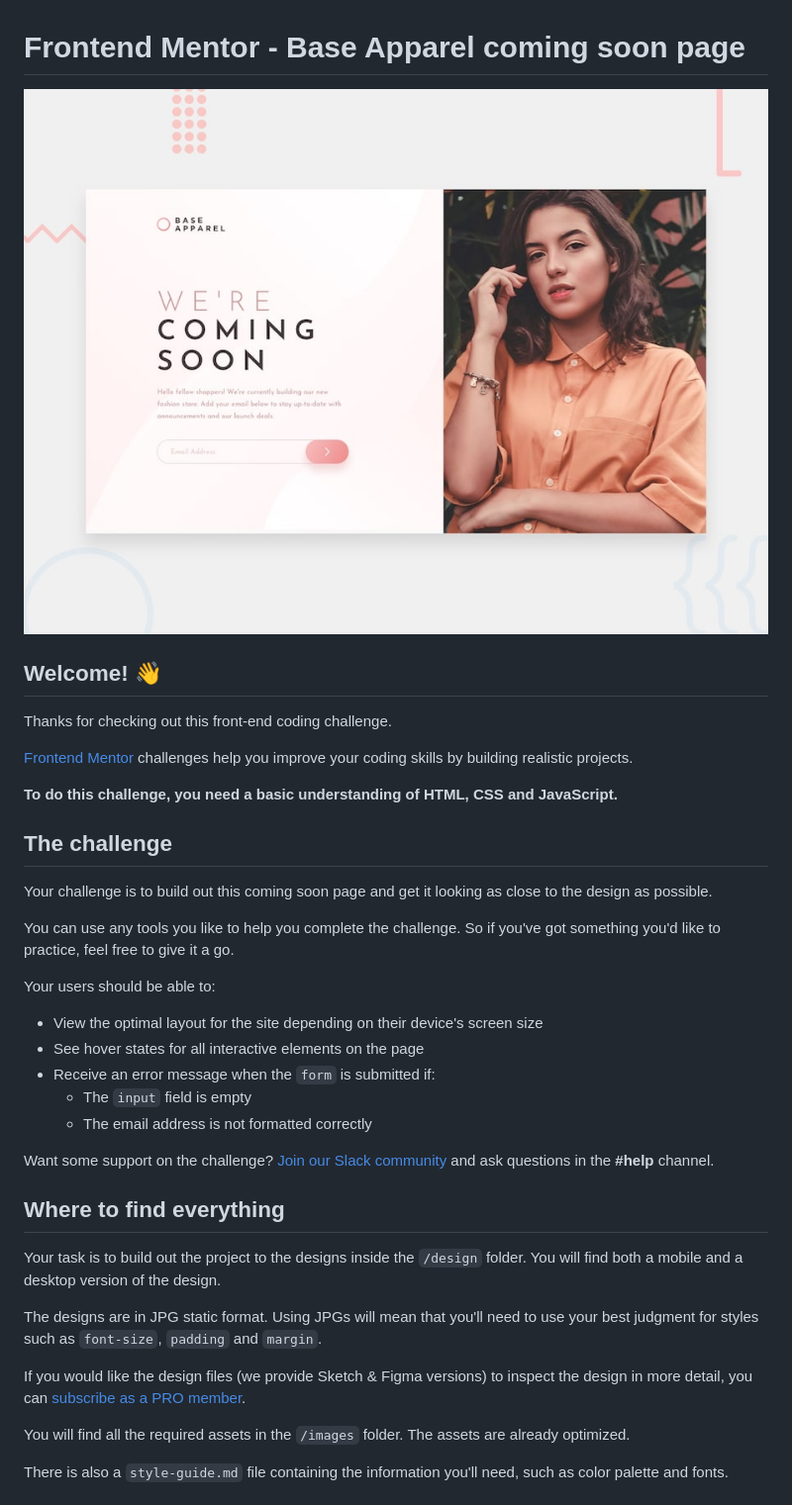
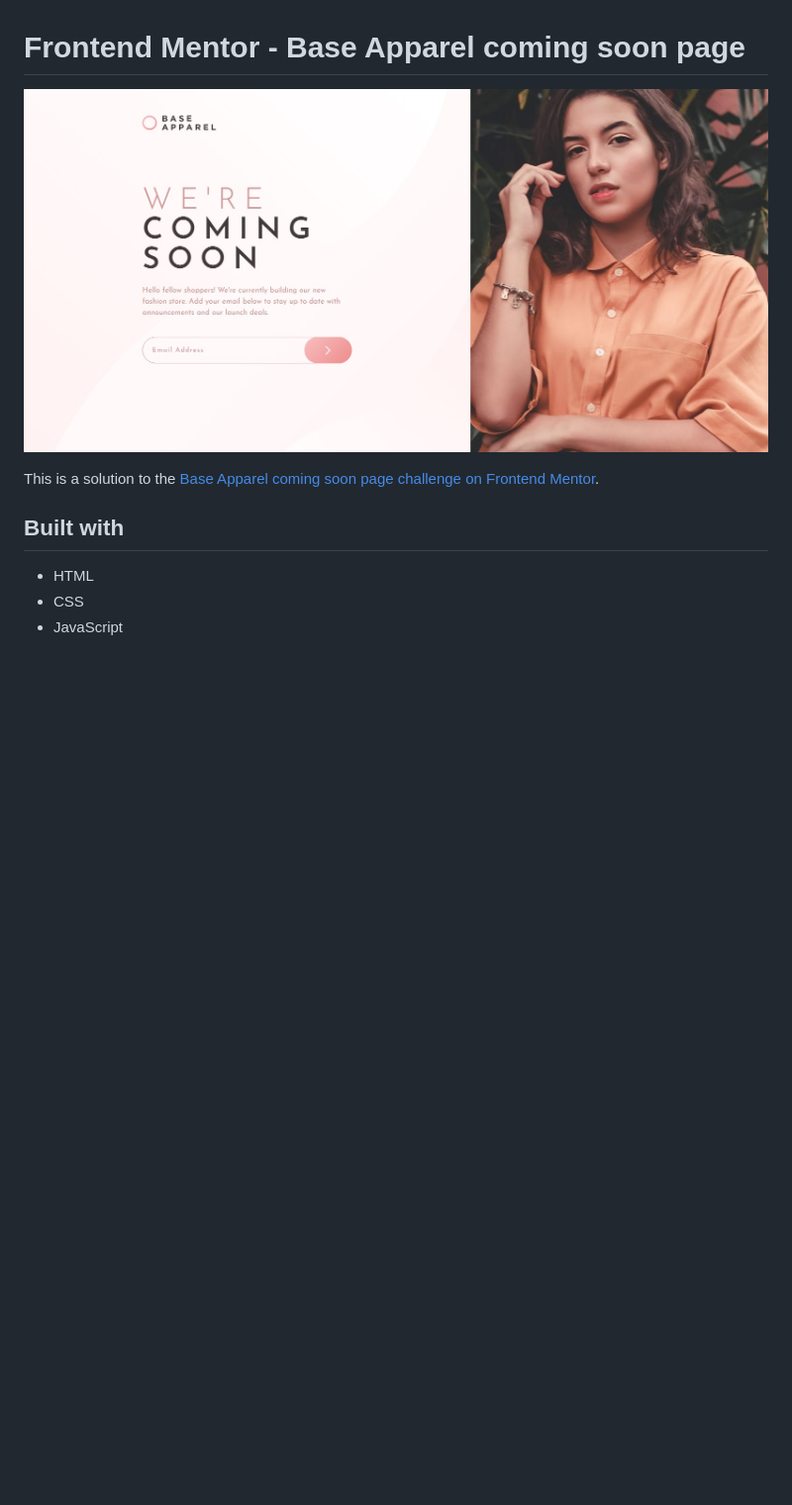
Before and after one commit to phosantos/base-apparel-coming-soon-frontendmentor, a Markdown page: README.md, the part around one of its changes. Shown at 99% size. GitHub-like rendering; pictures changed too: design/desktop-preview.jpg (deleted), images/screenshot.jpg (added); blank space fills up the shorter version.

Commit message:
design responsivo, script e readme adicionados

```diff
--- a/README.md
+++ b/README.md
@@ -1,40 +1,12 @@
 # Frontend Mentor - Base Apparel coming soon page
 
-![Design preview for the Base Apparel coming soon page coding challenge](./design/desktop-preview.jpg)
+![](./images/screenshot.jpg)
 
-## Welcome! 👋
+This is a solution to the [Base Apparel coming soon page challenge on Frontend Mentor](https://www.frontendmentor.io/challenges/base-apparel-coming-soon-page-5d46b47f8db8a7063f9331a0).
 
-Thanks for checking out this front-end coding challenge.
+## Built with
 
-[Frontend Mentor](https://www.frontendmentor.io) challenges help you improve your coding skills by building realistic projects.
+- HTML
+- CSS
+- JavaScript
 
-**To do this challenge, you need a basic understanding of HTML, CSS and JavaScript.**
-
-## The challenge
-
-Your challenge is to build out this coming soon page and get it looking as close to the design as possible.
-
-You can use any tools you like to help you complete the challenge. So if you've got something you'd like to practice, feel free to give it a go.
-
-Your users should be able to:
-
-- View the optimal layout for the site depending on their device's screen size
-- See hover states for all interactive elements on the page
-- Receive an error message when the `form` is submitted if:
-  - The `input` field is empty
-  - The email address is not formatted correctly
-
-Want some support on the challenge? [Join our Slack community](https://www.frontendmentor.io/slack) and ask questions in the **#help** channel.
-
-## Where to find everything
-
-Your task is to build out the project to the designs inside the `/design` folder. You will find both a mobile and a desktop version of the design.
-
-The designs are in JPG static format. Using JPGs will mean that you'll need to use your best judgment for styles such as `font-size`, `padding` and `margin`.
-
-If you would like the design files (we provide Sketch & Figma versions) to inspect the design in more detail, you can [subscribe as a PRO member](https://www.frontendmentor.io/pro).
-
-You will find all the required assets in the `/images` folder. The assets are already optimized.
-
-There is also a `style-guide.md` file containing the information you'll need, such as color palette and fonts.
-
```
Also changed, not shown: other parts of README.md (+1 -55 lines), design/active-states.jpg (deleted), design/desktop-design.jpg (deleted), design/mobile-design.jpg (deleted), 4 other files.
